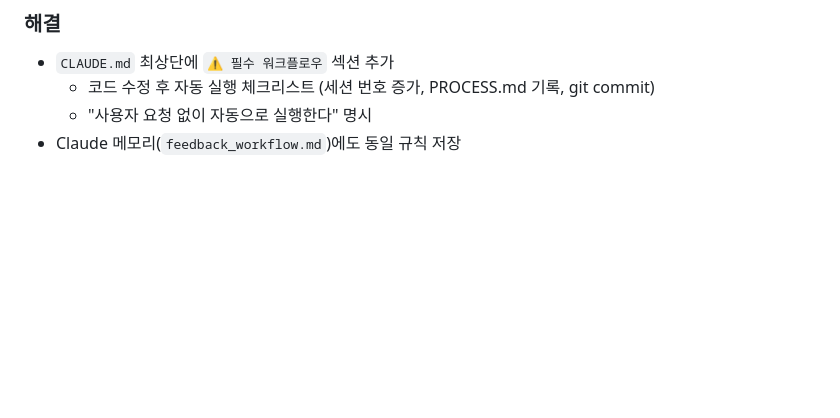
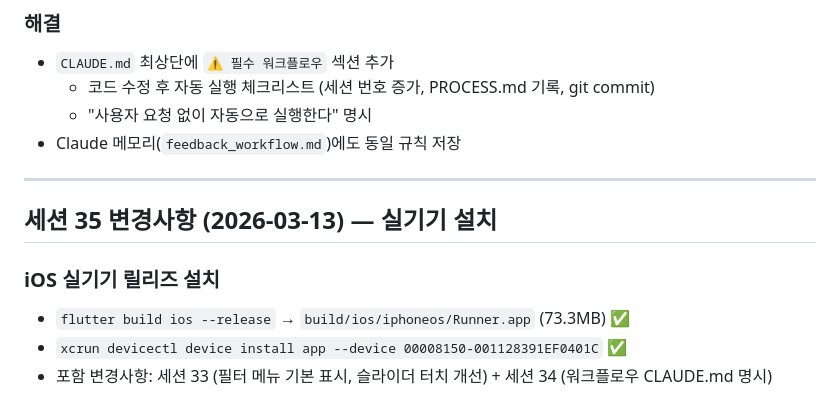
Before and after one commit to moonkj/moodfilm, a Markdown page: PROCESS.md, the part around one of its changes. Drawn GitHub-style; blank space fills up the shorter version.

Commit message:
chore: 실기기 릴리즈 설치 (세션 35)
세션 33~34 변경사항 포함 빌드 → 실기기 설치 완료.

Co-Authored-By: Claude Sonnet 4.6 <noreply@anthropic.com>

```diff
--- a/PROCESS.md
+++ b/PROCESS.md
@@ -1436,3 +1436,12 @@ overlayColor: Colors.transparent,  // noOverlay 대신 사용
   - 코드 수정 후 자동 실행 체크리스트 (세션 번호 증가, PROCESS.md 기록, git commit)
   - "사용자 요청 없이 자동으로 실행한다" 명시
 - Claude 메모리(`feedback_workflow.md`)에도 동일 규칙 저장
+
+---
+
+## 세션 35 변경사항 (2026-03-13) — 실기기 설치
+
+### iOS 실기기 릴리즈 설치
+- `flutter build ios --release` → `build/ios/iphoneos/Runner.app` (73.3MB) ✅
+- `xcrun devicectl device install app --device 00008150-001128391EF0401C` ✅
+- 포함 변경사항: 세션 33 (필터 메뉴 기본 표시, 슬라이더 터치 개선) + 세션 34 (워크플로우 CLAUDE.md 명시)
```
Also changed, not shown: other parts of PROCESS.md (+1 -1 lines).
